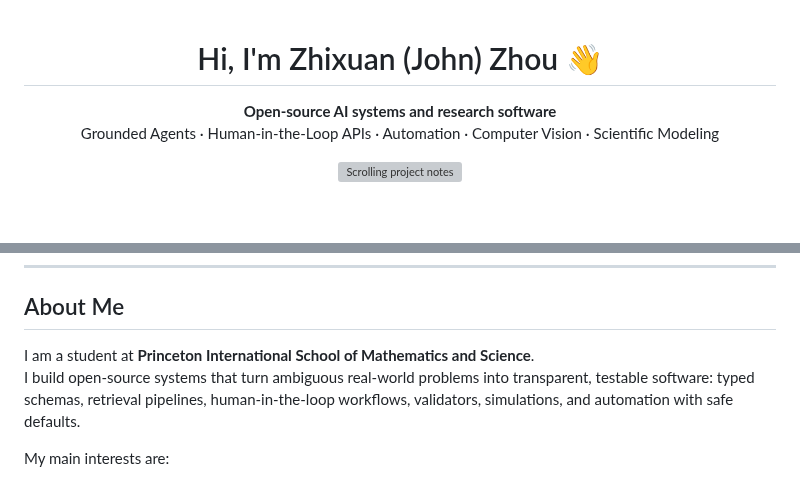
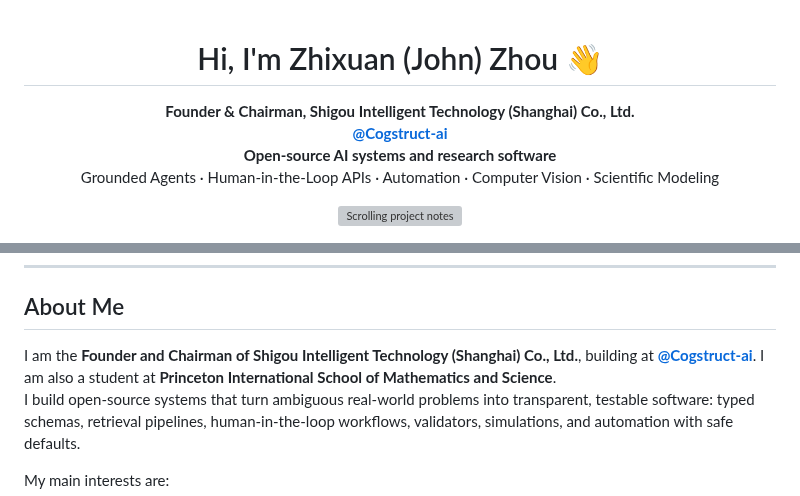
Before and after one commit to jzjzzzzzzz/jzjzzzzzzz, a Markdown page: README.md, 2 parts joined by grey strips. Rendered like a GitHub page; blank space fills up the shorter version; grey boxes are pictures that could not be loaded.

Commit message:
docs(profile): add founder and chairman role

```diff
--- a/README.md
+++ b/README.md
@@ -1,6 +1,8 @@
 <h1 align="center">Hi, I'm Zhixuan (John) Zhou 👋</h1>
 
 <p align="center">
+  <b>Founder &amp; Chairman, Shigou Intelligent Technology (Shanghai) Co., Ltd.</b><br/>
+  <a href="https://github.com/Cogstruct-ai"><b>@Cogstruct-ai</b></a><br/>
   <b>Open-source AI systems and research software</b><br/>
   Grounded Agents · Human-in-the-Loop APIs · Automation · Computer Vision · Scientific Modeling
 </p>
@@ -39,7 +41,7 @@
 
 ## About Me
 
-I am a student at **Princeton International School of Mathematics and Science**.
+I am the **Founder and Chairman of Shigou Intelligent Technology (Shanghai) Co., Ltd.**, building at [**@Cogstruct-ai**](https://github.com/Cogstruct-ai). I am also a student at **Princeton International School of Mathematics and Science**.<br/>
 I build open-source systems that turn ambiguous real-world problems into transparent, testable software: typed schemas, retrieval pipelines, human-in-the-loop workflows, validators, simulations, and automation with safe defaults.
 
 My main interests are:
```
